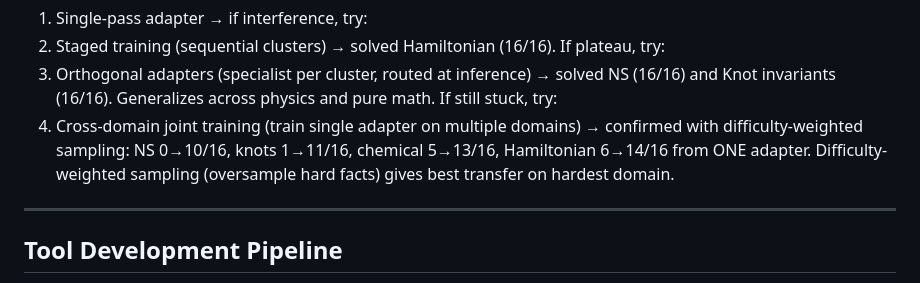
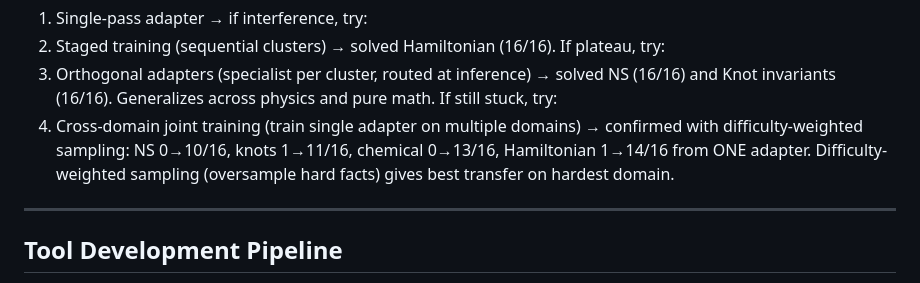
Before and after one commit to SolomonB14D3/noethersolve, a Markdown page: CLAUDE.md, the part around the change. Rendered like a GitHub page.

```diff
--- a/CLAUDE.md
+++ b/CLAUDE.md
@@ -148,7 +148,7 @@ so they never compete for the same parameters.
 1. Single-pass adapter → if interference, try:
 2. Staged training (sequential clusters) → solved Hamiltonian (16/16). If plateau, try:
 3. Orthogonal adapters (specialist per cluster, routed at inference) → solved NS (16/16) and Knot invariants (16/16). Generalizes across physics and pure math. If still stuck, try:
-4. Cross-domain joint training (train single adapter on multiple domains) → confirmed with difficulty-weighted sampling: NS 0→10/16, knots 1→11/16, chemical 5→13/16, Hamiltonian 6→14/16 from ONE adapter. Difficulty-weighted sampling (oversample hard facts) gives best transfer on hardest domain.
+4. Cross-domain joint training (train single adapter on multiple domains) → confirmed with difficulty-weighted sampling: NS 0→10/16, knots 1→11/16, chemical 0→13/16, Hamiltonian 1→14/16 from ONE adapter. Difficulty-weighted sampling (oversample hard facts) gives best transfer on hardest domain.
 
 ---
 
```
Also changed, not shown: README.md (+1 -1 lines).
